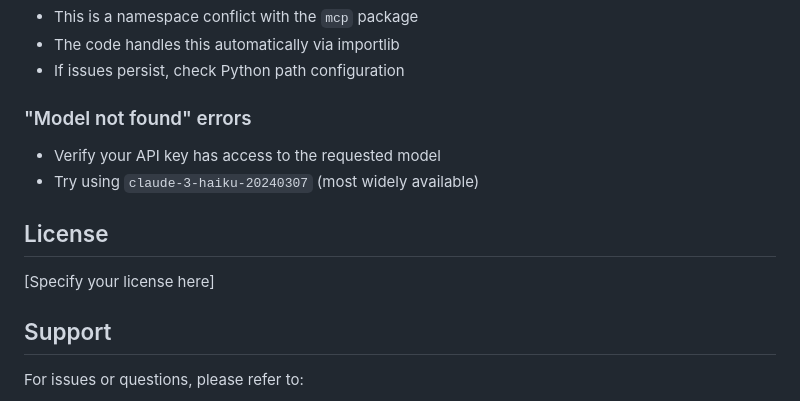
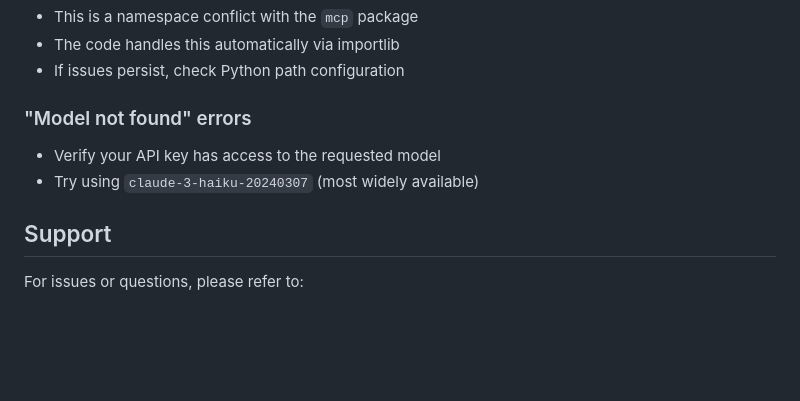
Before and after one commit to arslanmanzoorr/MCP, a Markdown page: README.md, the part around the change. Drawn GitHub-style; blank space fills up the shorter version.

```diff
--- a/README.md
+++ b/README.md
@@ -247,10 +247,6 @@ See `mcp/DEPLOYMENT.md` for detailed deployment instructions including:
 - Verify your API key has access to the requested model
 - Try using `claude-3-haiku-20240307` (most widely available)
 
-## License
-
-[Specify your license here]
-
 ## Support
 
 For issues or questions, please refer to:
```
